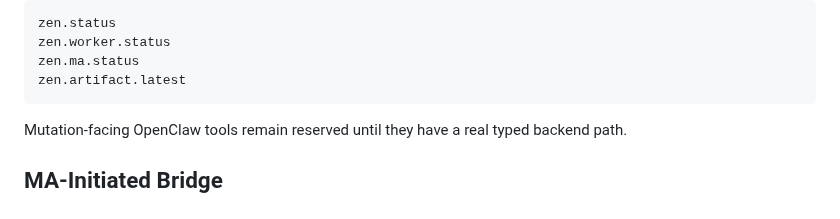
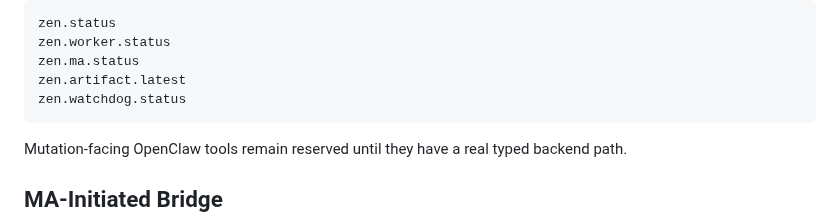
Before and after one commit to zen0904/ZEN-MA2-Agent, a Markdown page: README.md, the part around the change. GitHub-like rendering.

Commit message:
docs: list watchdog operator tool

````diff
--- a/README.md
+++ b/README.md
@@ -67,6 +67,7 @@ zen.status
 zen.worker.status
 zen.ma.status
 zen.artifact.latest
+zen.watchdog.status
 ```
 
 Mutation-facing OpenClaw tools remain reserved until they have a real typed
````
